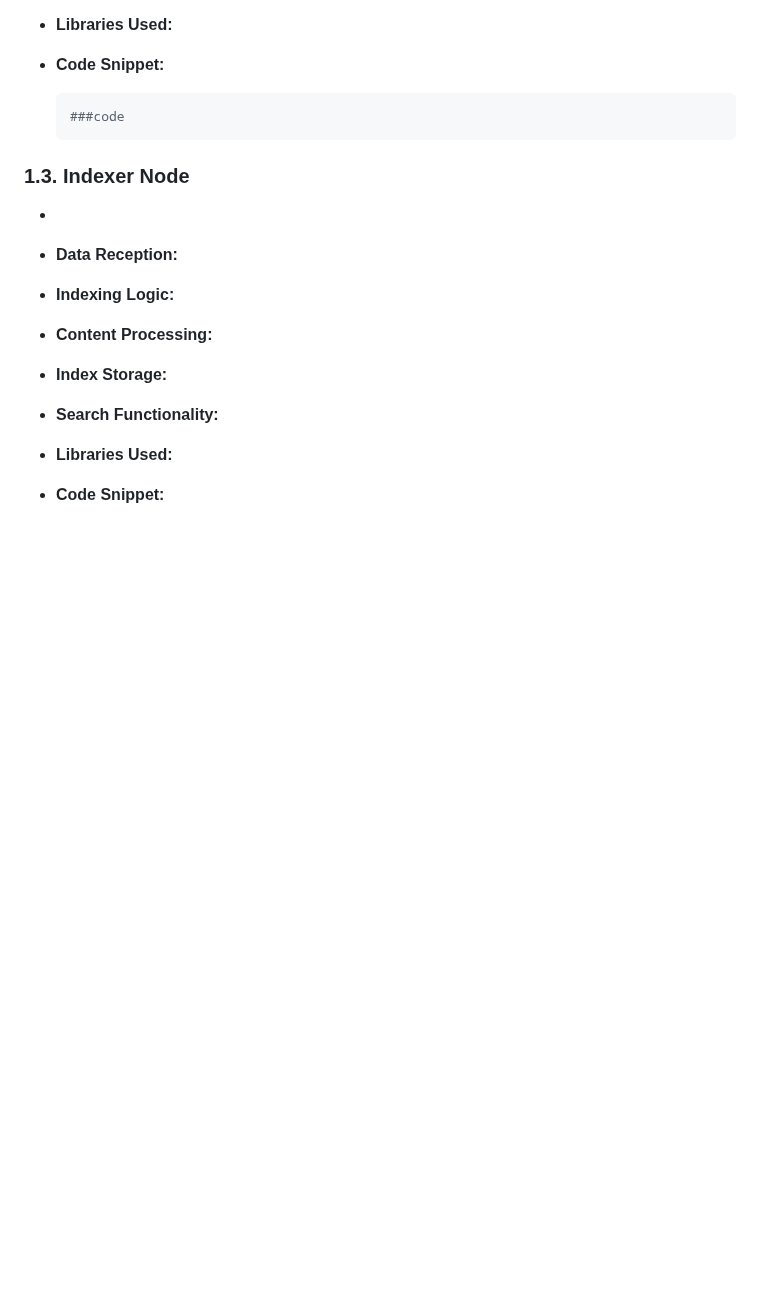
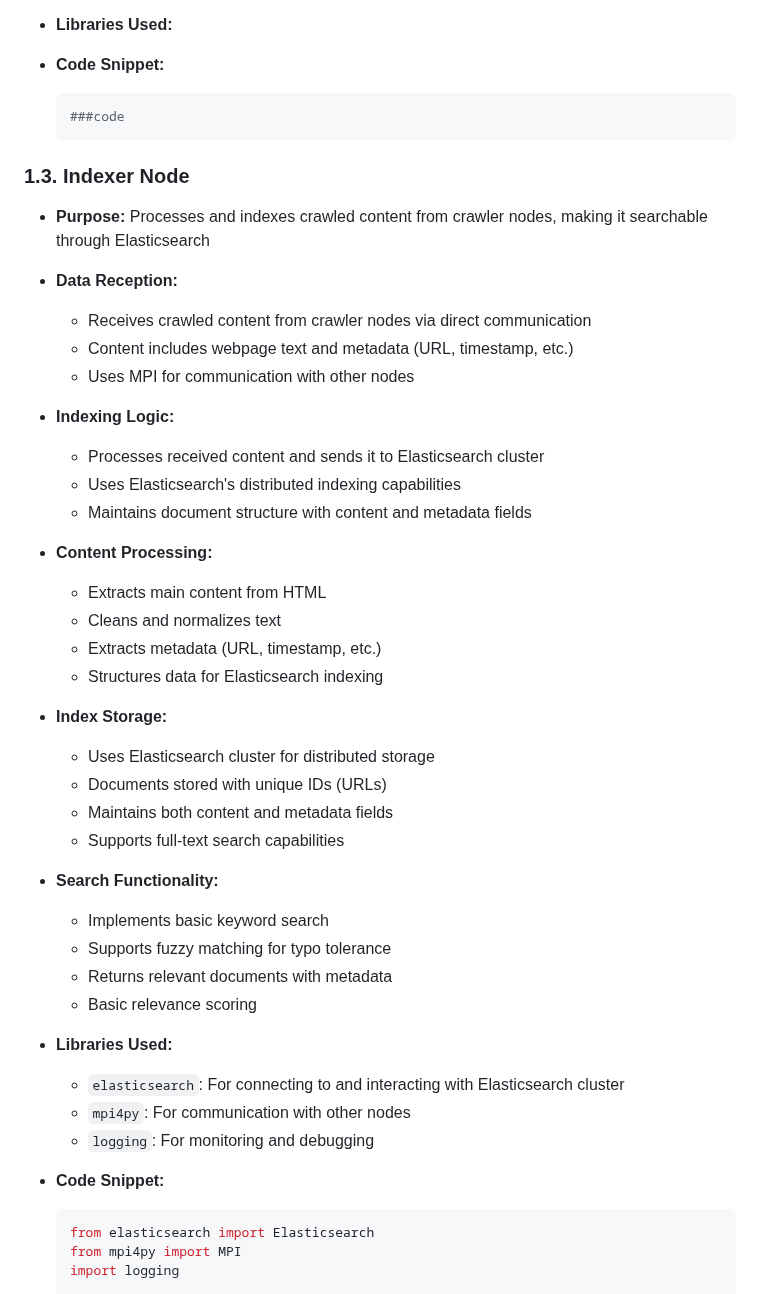
Before and after one commit to Belal0066/distributed-crawler-indexer, a Markdown page: docs/phase_2.md, the part around one of its changes. Drawn GitHub-style; blank space fills up the shorter version.

````diff
--- a/docs/phase_2.md
+++ b/docs/phase_2.md
@@ -205,19 +205,44 @@
 
 ### 1.3. Indexer Node
 
-*
+* **Purpose:** Processes and indexes crawled content from crawler nodes, making it searchable through Elasticsearch
 
 * **Data Reception:**
+  - Receives crawled content from crawler nodes via direct communication
+  - Content includes webpage text and metadata (URL, timestamp, etc.)
+  - Uses MPI for communication with other nodes
 
 * **Indexing Logic:**
+  - Processes received content and sends it to Elasticsearch cluster
+  - Uses Elasticsearch's distributed indexing capabilities
+  - Maintains document structure with content and metadata fields
 
 * **Content Processing:**
+  - Extracts main content from HTML
+  - Cleans and normalizes text
+  - Extracts metadata (URL, timestamp, etc.)
+  - Structures data for Elasticsearch indexing
 
 * **Index Storage:**
+  - Uses Elasticsearch cluster for distributed storage
+  - Documents stored with unique IDs (URLs)
+  - Maintains both content and metadata fields
+  - Supports full-text search capabilities
 
 * **Search Functionality:**
+  - Implements basic keyword search
+  - Supports fuzzy matching for typo tolerance
+  - Returns relevant documents with metadata
+  - Basic relevance scoring
 
 * **Libraries Used:**
+  - `elasticsearch`: For connecting to and interacting with Elasticsearch cluster
+  - `mpi4py`: For communication with other nodes
+  - `logging`: For monitoring and debugging
 
 * **Code Snippet:**
+  ```python
+  from elasticsearch import Elasticsearch
+  from mpi4py import MPI
+  import logging
 
````
Also changed, not shown: other parts of docs/phase_2.md (+60 -2 lines).
